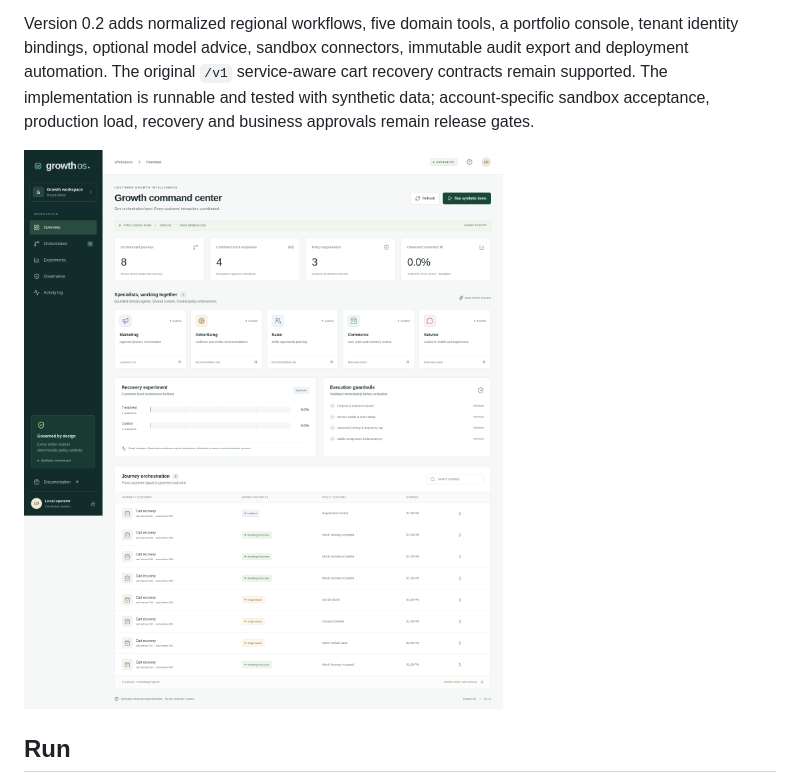
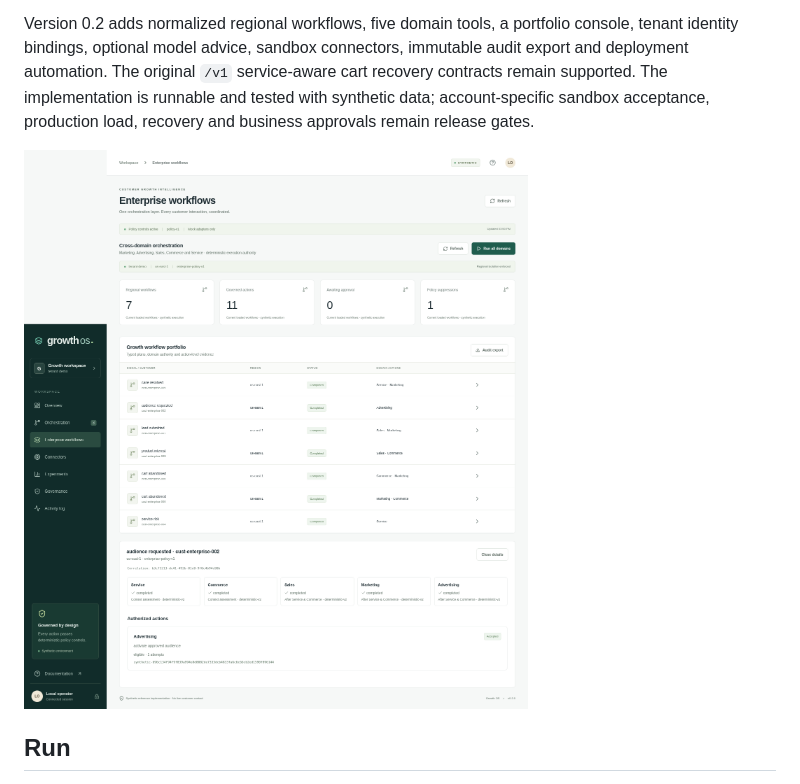
Before and after one commit to MarkDSchulze/customer-growth-agents, a Markdown page: README.md, the part around the change. Drawn GitHub-style; pictures changed too: docs/enterprise.png (added).

Commit message:
Isolate browser state and finalize enterprise validation evidence

```diff
--- a/README.md
+++ b/README.md
@@ -4,7 +4,7 @@ A vendor-neutral, governed multi-agent system spanning **Marketing, Advertising,
 
 Version 0.2 adds normalized regional workflows, five domain tools, a portfolio console, tenant identity bindings, optional model advice, sandbox connectors, immutable audit export and deployment automation. The original `/v1` service-aware cart recovery contracts remain supported. The implementation is runnable and tested with synthetic data; account-specific sandbox acceptance, production load, recovery and business approvals remain release gates.
 
-![Operator console](docs/console.png)
+![Operator console](docs/enterprise.png)
 
 ## Run
 
```
Also changed, not shown: delivery/IMPLEMENTATION_STATUS.md (+1 -1 lines), 2 other files.
